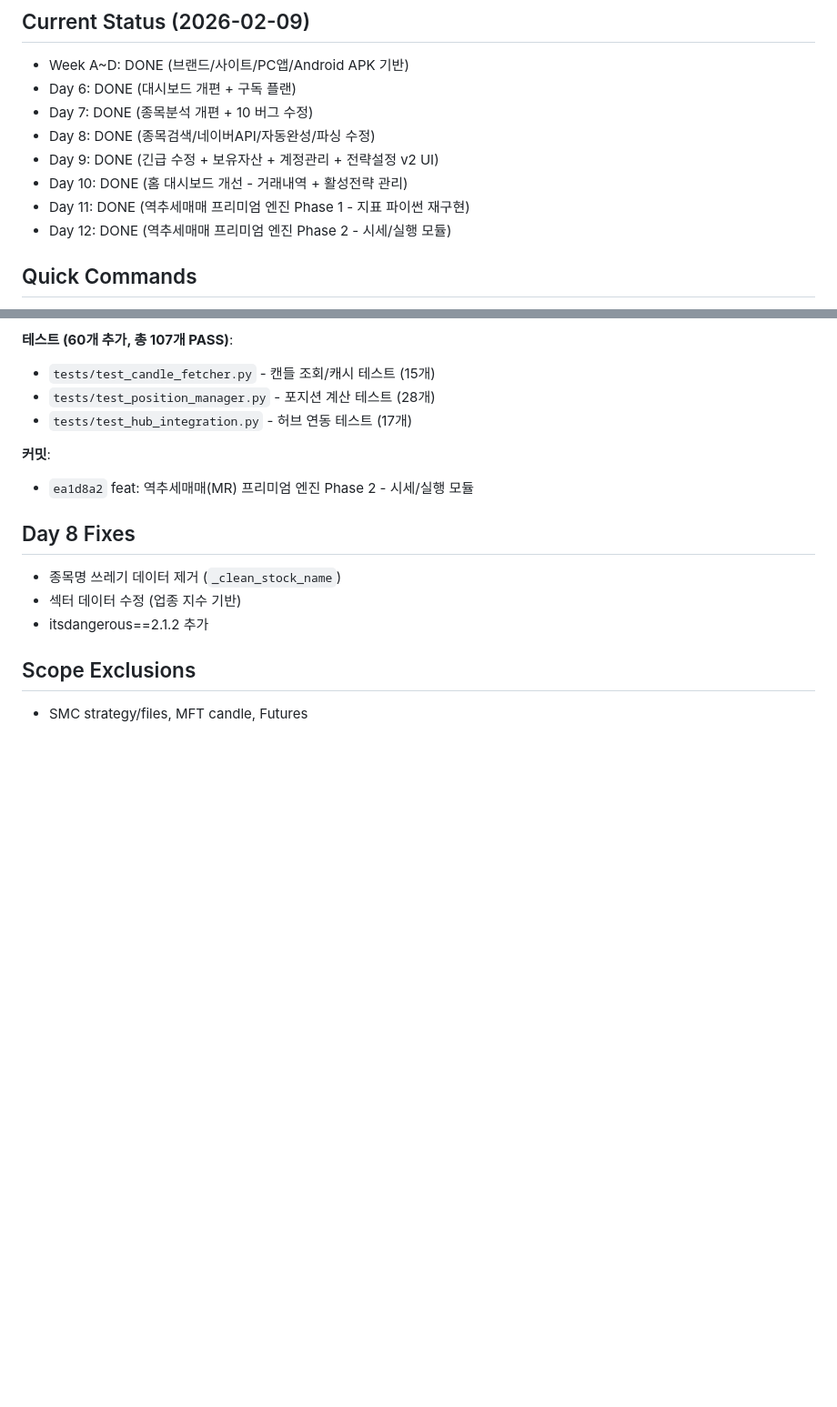
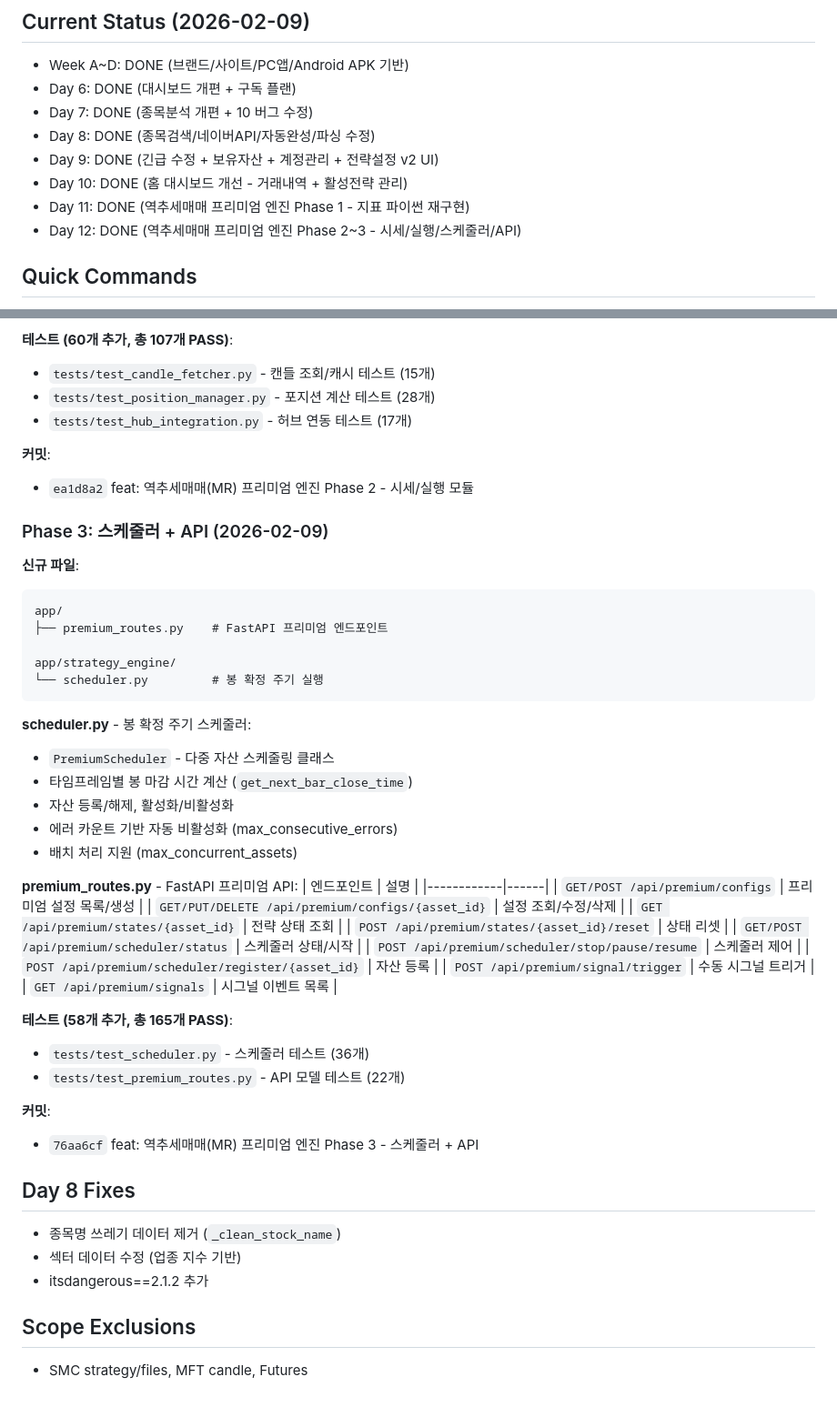
Before and after one commit to tantanpapa00/AUAT, a Markdown page: docs/SSOT_HEADER.md, 2 parts joined by grey strips. Shown at 91% size. Drawn GitHub-style; blank space fills up the shorter version.

Commit message:
docs: SSOT Day 12 - Phase 3 (스케줄러 + API) 반영
Phase 3 구현 완료:
- scheduler.py: 봉 확정 주기 실행
- premium_routes.py: FastAPI 프리미엄 API

테스트: 58개 추가 (총 165개 PASS)

Co-Authored-By: Claude Opus 4.5 <noreply@anthropic.com>

````diff
--- a/docs/SSOT_HEADER.md
+++ b/docs/SSOT_HEADER.md
@@ -13,7 +13,7 @@
 - Day 9: DONE (긴급 수정 + 보유자산 + 계정관리 + 전략설정 v2 UI)
 - Day 10: DONE (홈 대시보드 개선 - 거래내역 + 활성전략 관리)
 - Day 11: DONE (역추세매매 프리미엄 엔진 Phase 1 - 지표 파이썬 재구현)
-- Day 12: DONE (역추세매매 프리미엄 엔진 Phase 2 - 시세/실행 모듈)
+- Day 12: DONE (역추세매매 프리미엄 엔진 Phase 2~3 - 시세/실행/스케줄러/API)
 
 ## Quick Commands
 - Syntax: `python -m compileall app`
@@ -345,6 +345,44 @@ scripts/
 **커밋**:
 - `ea1d8a2` feat: 역추세매매(MR) 프리미엄 엔진 Phase 2 - 시세/실행 모듈
 
+### Phase 3: 스케줄러 + API (2026-02-09)
+
+**신규 파일**:
+```
+app/
+├── premium_routes.py    # FastAPI 프리미엄 엔드포인트
+
+app/strategy_engine/
+└── scheduler.py         # 봉 확정 주기 실행
+```
+
+**scheduler.py** - 봉 확정 주기 스케줄러:
+- `PremiumScheduler` - 다중 자산 스케줄링 클래스
+- 타임프레임별 봉 마감 시간 계산 (`get_next_bar_close_time`)
+- 자산 등록/해제, 활성화/비활성화
+- 에러 카운트 기반 자동 비활성화 (max_consecutive_errors)
+- 배치 처리 지원 (max_concurrent_assets)
+
+**premium_routes.py** - FastAPI 프리미엄 API:
+| 엔드포인트 | 설명 |
+|------------|------|
+| `GET/POST /api/premium/configs` | 프리미엄 설정 목록/생성 |
+| `GET/PUT/DELETE /api/premium/configs/{asset_id}` | 설정 조회/수정/삭제 |
+| `GET /api/premium/states/{asset_id}` | 전략 상태 조회 |
+| `POST /api/premium/states/{asset_id}/reset` | 상태 리셋 |
+| `GET/POST /api/premium/scheduler/status` | 스케줄러 상태/시작 |
+| `POST /api/premium/scheduler/stop/pause/resume` | 스케줄러 제어 |
+| `POST /api/premium/scheduler/register/{asset_id}` | 자산 등록 |
+| `POST /api/premium/signal/trigger` | 수동 시그널 트리거 |
+| `GET /api/premium/signals` | 시그널 이벤트 목록 |
+
+**테스트 (58개 추가, 총 165개 PASS)**:
+- `tests/test_scheduler.py` - 스케줄러 테스트 (36개)
+- `tests/test_premium_routes.py` - API 모델 테스트 (22개)
+
+**커밋**:
+- `76aa6cf` feat: 역추세매매(MR) 프리미엄 엔진 Phase 3 - 스케줄러 + API
+
 ## Day 8 Fixes
 - 종목명 쓰레기 데이터 제거 (`_clean_stock_name`)
 - 섹터 데이터 수정 (업종 지수 기반)
````
